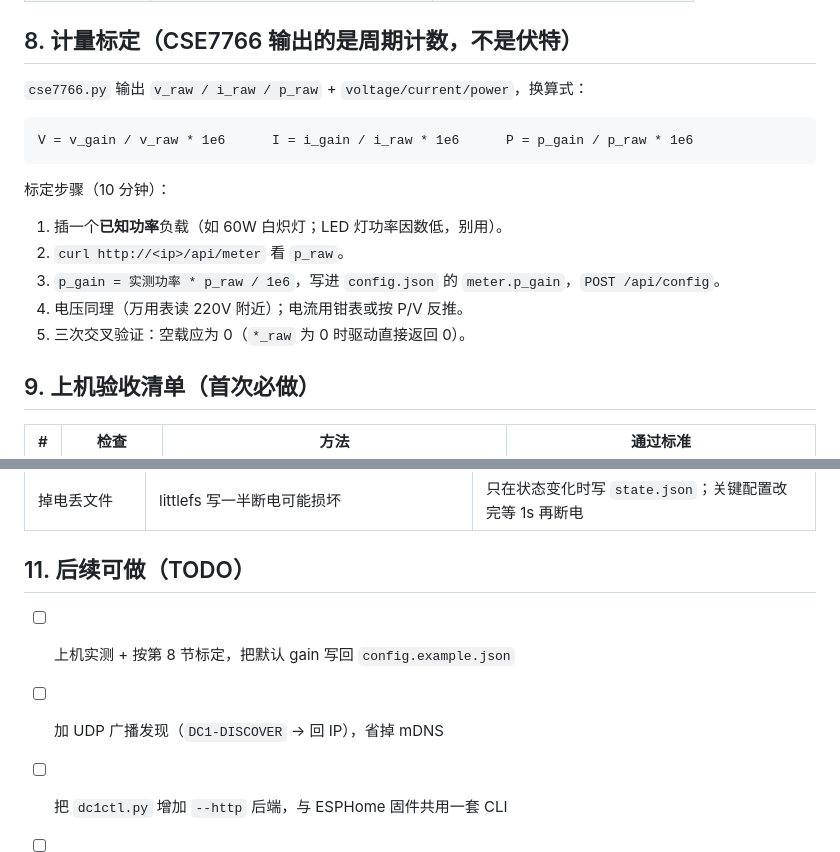
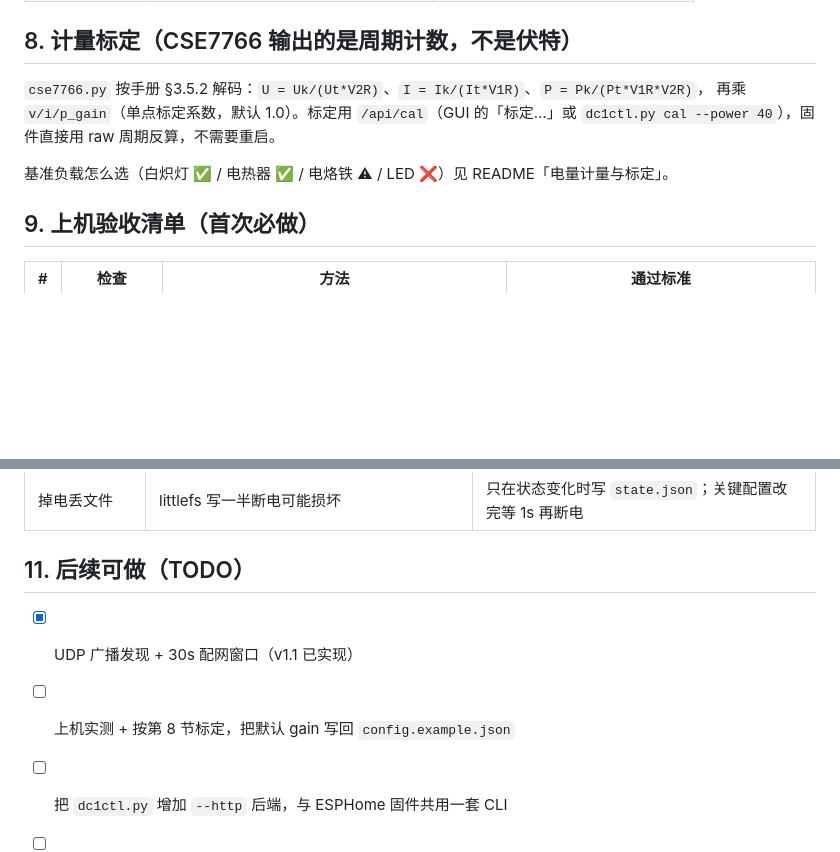
Before and after one commit to angle600/dc1-console, a Markdown page: docs/04-MicroPython方案.md, 2 parts joined by grey strips. Rendered like a GitHub page; blank space fills up the shorter version.

````diff
--- a/docs/04-MicroPython方案.md
+++ b/docs/04-MicroPython方案.md
@@ -97,19 +97,11 @@ ESP8266 没有分区表，代码**就地 XIP 执行**，擦掉正在跑的扇区
 
 ## 8. 计量标定（CSE7766 输出的是周期计数，不是伏特）
 
-`cse7766.py` 输出 `v_raw / i_raw / p_raw` + `voltage/current/power`，换算式：
+`cse7766.py` 按手册 §3.5.2 解码：`U = Uk/(Ut*V2R)`、`I = Ik/(It*V1R)`、`P = Pk/(Pt*V1R*V2R)`，
+再乘 `v/i/p_gain`（单点标定系数，默认 1.0）。标定用 `/api/cal`（GUI 的「标定…」或
+`dc1ctl.py cal --power 40`），固件直接用 raw 周期反算，不需要重启。
 
-```
-V = v_gain / v_raw * 1e6      I = i_gain / i_raw * 1e6      P = p_gain / p_raw * 1e6
-```
-
-标定步骤（10 分钟）：
-
-1. 插一个**已知功率**负载（如 60W 白炽灯；LED 灯功率因数低，别用）。
-2. `curl http://<ip>/api/meter` 看 `p_raw`。
-3. `p_gain = 实测功率 * p_raw / 1e6`，写进 `config.json` 的 `meter.p_gain`，`POST /api/config`。
-4. 电压同理（万用表读 220V 附近）；电流用钳表或按 P/V 反推。
-5. 三次交叉验证：空载应为 0（`*_raw` 为 0 时驱动直接返回 0）。
+基准负载怎么选（白炽灯 ✅ / 电热器 ✅ / 电烙铁 ⚠ / LED ❌）见 README「电量计量与标定」。
 
 ## 9. 上机验收清单（首次必做）
 
@@ -138,7 +130,7 @@ V = v_gain / v_raw * 1e6      I = i_gain / i_raw * 1e6      P = p_gain / p_raw *
 
 ## 11. 后续可做（TODO）
 
+- [x] UDP 广播发现 + 30s 配网窗口（v1.1 已实现）
 - [ ] 上机实测 + 按第 8 节标定，把默认 gain 写回 `config.example.json`
-- [ ] 加 UDP 广播发现（`DC1-DISCOVER` → 回 IP），省掉 mDNS
 - [ ] 把 `dc1ctl.py` 增加 `--http` 后端，与 ESPHome 固件共用一套 CLI
 - [ ] 若要整片 OTA：评估换 4MB 模组 + yaota8266/DFU 分支的可行性（需重新设计 `docs/01` 的烧写流程）
````
Also changed, not shown: README.md (+37 -0 lines), gui/screenshot.png, 9 other files.
